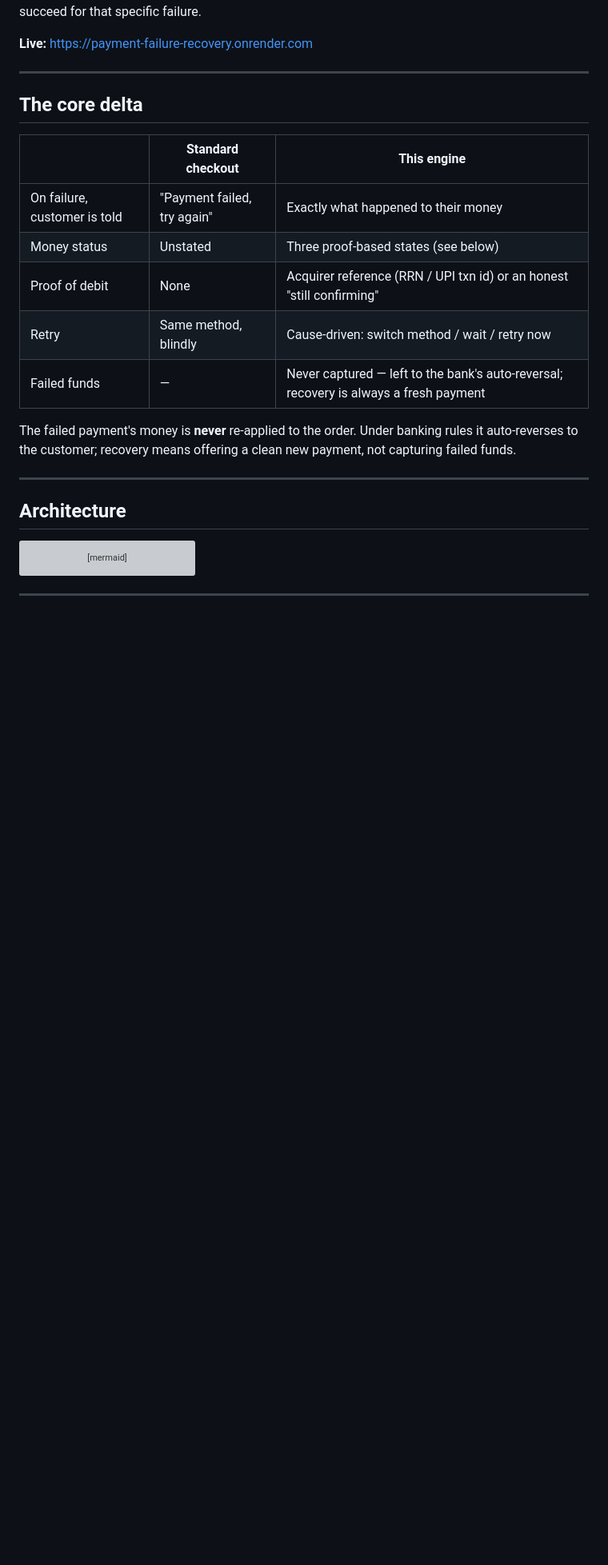
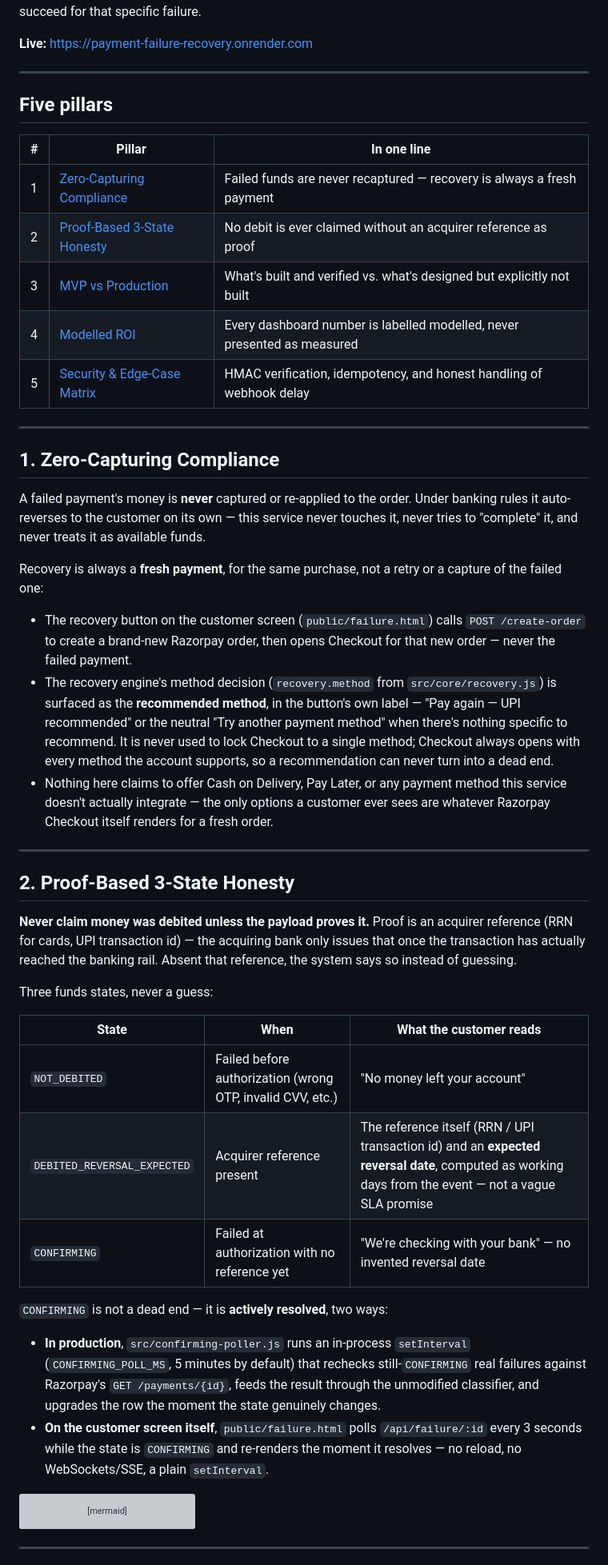
Before and after one commit to Skyhunter03/payment-failure-recovery, a Markdown page: README.md, the part around one of its changes. Shown at 80% size. GitHub-like rendering; blank space fills up the shorter version; grey boxes are pictures that could not be loaded.

````diff
--- a/README.md
+++ b/README.md
@@ -8,21 +8,46 @@ When an online payment fails in India, the customer gets a bank debit SMS, a che
 
 ---
 
-## The core delta
+## Five pillars
 
-| | Standard checkout | This engine |
+| # | Pillar | In one line |
 |---|---|---|
-| On failure, customer is told | "Payment failed, try again" | Exactly what happened to their money |
-| Money status | Unstated | Three proof-based states (see below) |
-| Proof of debit | None | Acquirer reference (RRN / UPI txn id) or an honest "still confirming" |
-| Retry | Same method, blindly | Cause-driven: switch method / wait / retry now |
-| Failed funds | — | Never captured — left to the bank's auto-reversal; recovery is always a fresh payment |
-
-The failed payment's money is **never** re-applied to the order. Under banking rules it auto-reverses to the customer; recovery means offering a clean new payment, not capturing failed funds.
+| 1 | [Zero-Capturing Compliance](#1-zero-capturing-compliance) | Failed funds are never recaptured — recovery is always a fresh payment |
+| 2 | [Proof-Based 3-State Honesty](#2-proof-based-3-state-honesty) | No debit is ever claimed without an acquirer reference as proof |
+| 3 | [MVP vs Production](#3-mvp-vs-production) | What's built and verified vs. what's designed but explicitly not built |
+| 4 | [Modelled ROI](#4-modelled-roi) | Every dashboard number is labelled modelled, never presented as measured |
+| 5 | [Security & Edge-Case Matrix](#5-security--edge-case-matrix) | HMAC verification, idempotency, and honest handling of webhook delay |
 
 ---
 
-## Architecture
+## 1. Zero-Capturing Compliance
+
+A failed payment's money is **never** captured or re-applied to the order. Under banking rules it auto-reverses to the customer on its own — this service never touches it, never tries to "complete" it, and never treats it as available funds.
+
+Recovery is always a **fresh payment**, for the same purchase, not a retry or a capture of the failed one:
+
+- The recovery button on the customer screen (`public/failure.html`) calls `POST /create-order` to create a brand-new Razorpay order, then opens Checkout for that new order — never the failed payment.
+- The recovery engine's method decision (`recovery.method` from `src/core/recovery.js`) is surfaced as the **recommended method**, in the button's own label — "Pay again — UPI recommended" or the neutral "Try another payment method" when there's nothing specific to recommend. It is never used to lock Checkout to a single method; Checkout always opens with every method the account supports, so a recommendation can never turn into a dead end.
+- Nothing here claims to offer Cash on Delivery, Pay Later, or any payment method this service doesn't actually integrate — the only options a customer ever sees are whatever Razorpay Checkout itself renders for a fresh order.
+
+---
+
+## 2. Proof-Based 3-State Honesty
+
+**Never claim money was debited unless the payload proves it.** Proof is an acquirer reference (RRN for cards, UPI transaction id) — the acquiring bank only issues that once the transaction has actually reached the banking rail. Absent that reference, the system says so instead of guessing.
+
+Three funds states, never a guess:
+
+| State | When | What the customer reads |
+|---|---|---|
+| `NOT_DEBITED` | Failed before authorization (wrong OTP, invalid CVV, etc.) | "No money left your account" |
+| `DEBITED_REVERSAL_EXPECTED` | Acquirer reference present | The reference itself (RRN / UPI transaction id) and an **expected reversal date**, computed as working days from the event — not a vague SLA promise |
+| `CONFIRMING` | Failed at authorization with no reference yet | "We're checking with your bank" — no invented reversal date |
+
+`CONFIRMING` is not a dead end — it is **actively resolved**, two ways:
+
+- **In production**, `src/confirming-poller.js` runs an in-process `setInterval` (`CONFIRMING_POLL_MS`, 5 minutes by default) that rechecks still-`CONFIRMING` real failures against Razorpay's `GET /payments/{id}`, feeds the result through the unmodified classifier, and upgrades the row the moment the state genuinely changes.
+- **On the customer screen itself**, `public/failure.html` polls `/api/failure/:id` every 3 seconds while the state is `CONFIRMING` and re-renders the moment it resolves — no reload, no WebSockets/SSE, a plain `setInterval`.
 
 ```mermaid
 flowchart TD
````
Also changed, not shown: other parts of README.md (+35 -47 lines).
